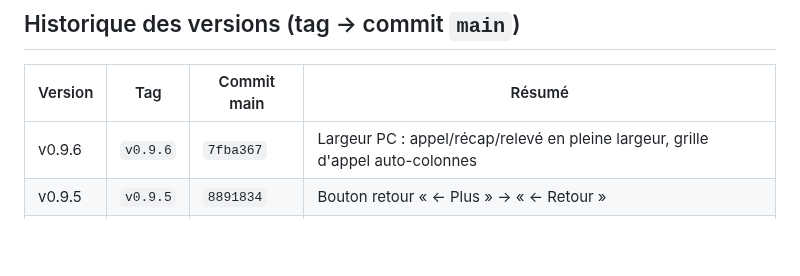
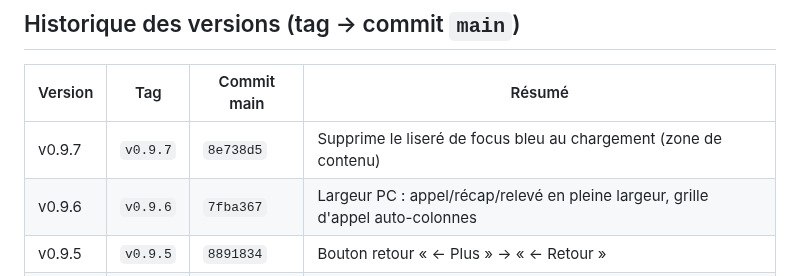
Before and after one commit to alemoine4/carnet-eps, a Markdown page: docs/deploiement.md, the part around the change. Rendered like a GitHub page; blank space fills up the shorter version.

Commit message:
docs: v0.9.7 dans l'historique de deploiement

```diff
--- a/docs/deploiement.md
+++ b/docs/deploiement.md
@@ -27,6 +27,7 @@
 
 | Version | Tag | Commit main | Résumé |
 |---|---|---|---|
+| v0.9.7 | `v0.9.7` | `8e738d5` | Supprime le liseré de focus bleu au chargement (zone de contenu) |
 | v0.9.6 | `v0.9.6` | `7fba367` | Largeur PC : appel/récap/relevé en pleine largeur, grille d'appel auto-colonnes |
 | v0.9.5 | `v0.9.5` | `8891834` | Bouton retour « ← Plus » → « ← Retour » |
 | v0.9.4 | `v0.9.4` | `2d6ca9b` | Retrait des badges « prêt » (écran Plus) |
```
